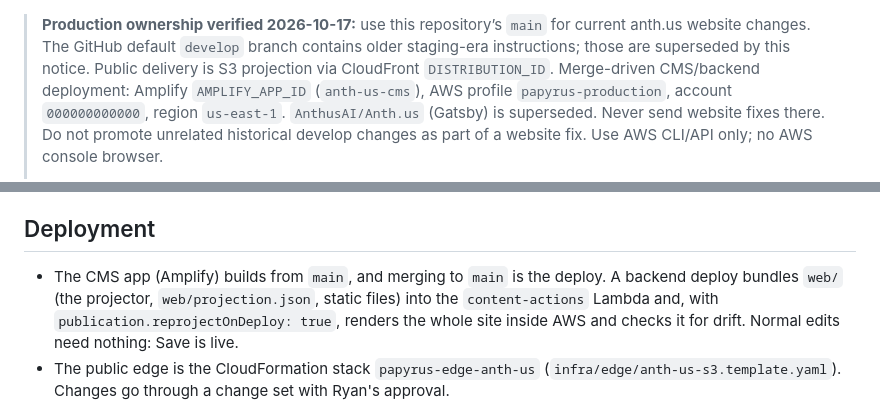
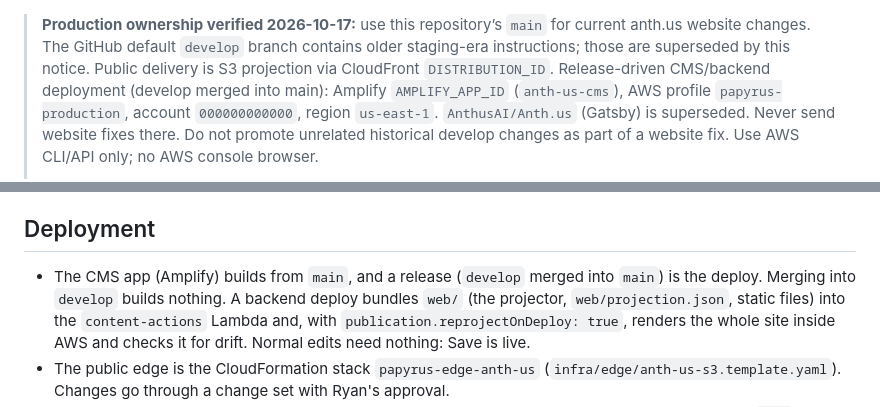
Before and after one commit to AnthusAI/Anth.us-web, a Markdown page: README.md, 2 parts joined by grey strips. Drawn GitHub-style.

Commit message:
docs: merge goes to develop, release (develop into main) deploys; develop locally
Co-Authored-By: Claude Opus 5.5 <noreply@anthropic.com>

```diff
--- a/README.md
+++ b/README.md
@@ -2,7 +2,7 @@
 > for current anth.us website changes. The GitHub default `develop` branch
 > contains older staging-era instructions; those are superseded by this notice.
 > Public delivery is S3 projection via CloudFront `DISTRIBUTION_ID`.
-> Merge-driven CMS/backend deployment: Amplify `AMPLIFY_APP_ID` (`anth-us-cms`),
+> Release-driven CMS/backend deployment (develop merged into main): Amplify `AMPLIFY_APP_ID` (`anth-us-cms`),
 > AWS profile `papyrus-production`, account `000000000000`, region `us-east-1`.
 > `AnthusAI/Anth.us` (Gatsby) is superseded. Never send website fixes there.
 > Do not promote unrelated historical develop changes as part of a website fix.
@@ -179,7 +179,7 @@ page into its own directory; see the comment above `_absolutize`.
 
 ## Deployment
 
-* The CMS app (Amplify) builds from `main`, and merging to `main` is the deploy.
+* The CMS app (Amplify) builds from `main`, and a release (`develop` merged into `main`) is the deploy. Merging into `develop` builds nothing.
   A backend deploy bundles `web/` (the projector, `web/projection.json`, static
   files) into the `content-actions` Lambda and, with
   `publication.reprojectOnDeploy: true`, renders the whole site inside AWS and
```
Also changed, not shown: AGENTS.md (+15 -5 lines).
